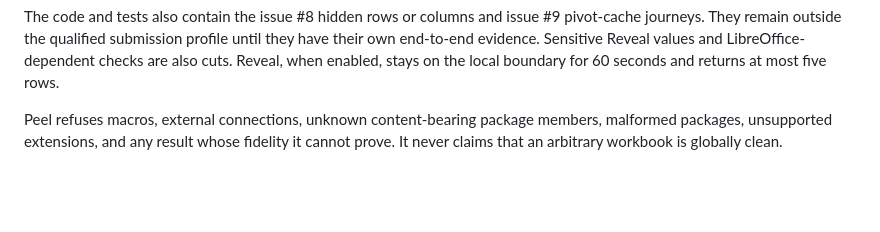
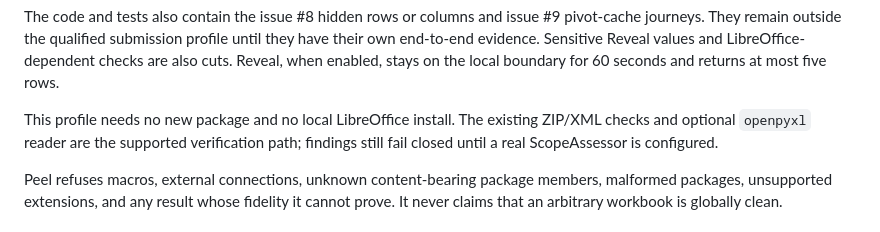
Before and after one commit to sivaratrisrinivas/peel, a Markdown page: README.md, the part around the change. GitHub-like rendering; blank space fills up the shorter version.

Commit message:
docs: record lean verification scope
Document that the supported profile uses the existing ZIP/XML checks and optional openpyxl reader without adding local packages or a LibreOffice install. Clarify that missing ScopeAssessor context remains fail-closed and that the broader specification issue stays open until its external integrations are proven.

```diff
--- a/README.md
+++ b/README.md
@@ -84,6 +84,11 @@ The code and tests also contain the issue #8 hidden rows or columns and issue
 until they have their own end-to-end evidence. Sensitive Reveal values and
 LibreOffice-dependent checks are also cuts. Reveal, when enabled, stays on the
 local boundary for 60 seconds and returns at most five rows.
+
+This profile needs no new package and no local LibreOffice install. The
+existing ZIP/XML checks and optional `openpyxl` reader are the supported
+verification path; findings still fail closed until a real ScopeAssessor is
+configured.
 
 Peel refuses macros, external connections, unknown content-bearing package
 members, malformed packages, unsupported extensions, and any result whose
```
